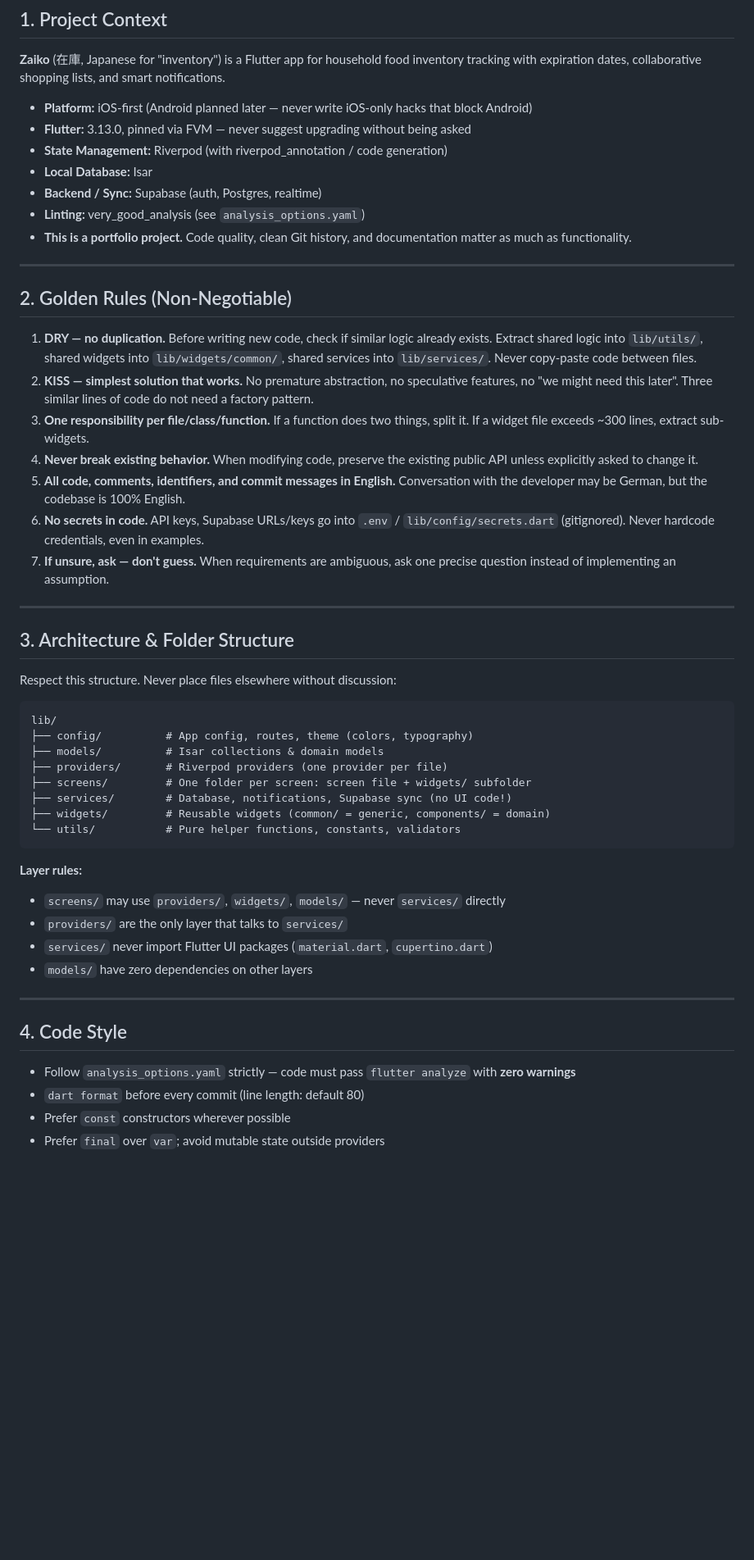
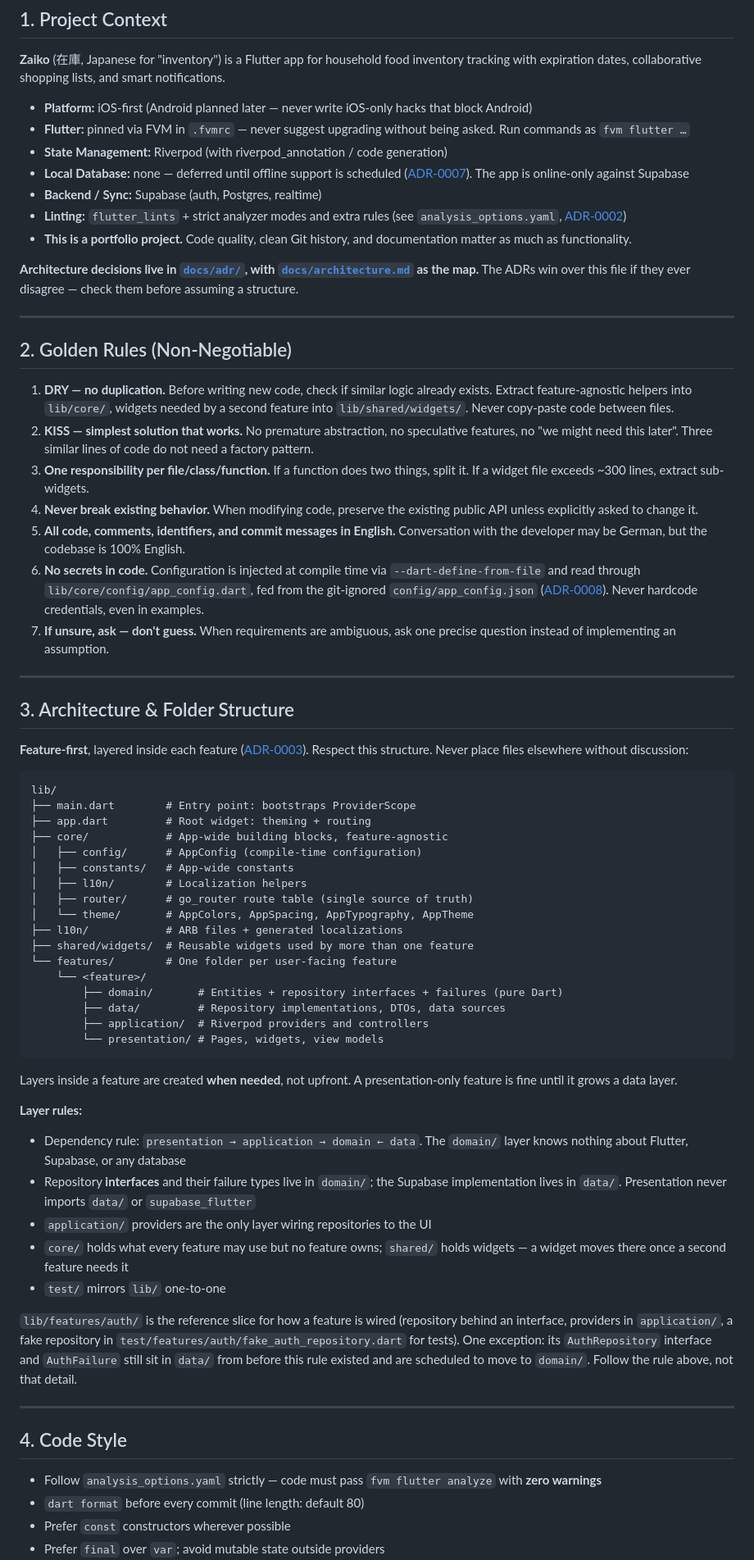
Before and after one commit to HannesEbert/Zaiko, a Markdown page: CLAUDE.md, the part around one of its changes. Shown at 82% size. Drawn GitHub-style; blank space fills up the shorter version.

````diff
--- a/CLAUDE.md
+++ b/CLAUDE.md
@@ -9,53 +9,75 @@ This file defines rules and context for AI coding assistants (Claude, Claude Cod
 **Zaiko** (在庫, Japanese for "inventory") is a Flutter app for household food inventory tracking with expiration dates, collaborative shopping lists, and smart notifications.
 
 - **Platform:** iOS-first (Android planned later — never write iOS-only hacks that block Android)
-- **Flutter:** 3.13.0, pinned via FVM — never suggest upgrading without being asked
+- **Flutter:** pinned via FVM in `.fvmrc` — never suggest upgrading without being asked. Run commands as `fvm flutter …`
 - **State Management:** Riverpod (with riverpod_annotation / code generation)
-- **Local Database:** Isar
+- **Local Database:** none — deferred until offline support is scheduled ([ADR-0007](docs/adr/0007-local-persistence-deferred.md)). The app is online-only against Supabase
 - **Backend / Sync:** Supabase (auth, Postgres, realtime)
-- **Linting:** very_good_analysis (see `analysis_options.yaml`)
+- **Linting:** `flutter_lints` + strict analyzer modes and extra rules (see `analysis_options.yaml`, [ADR-0002](docs/adr/0002-tooling-and-static-analysis.md))
 - **This is a portfolio project.** Code quality, clean Git history, and documentation matter as much as functionality.
+
+**Architecture decisions live in [`docs/adr/`](docs/adr/README.md), with [`docs/architecture.md`](docs/architecture.md) as the map.** The ADRs win over this file if they ever disagree — check them before assuming a structure.
 
 ---
 
 ## 2. Golden Rules (Non-Negotiable)
 
-1. **DRY — no duplication.** Before writing new code, check if similar logic already exists. Extract shared logic into `lib/utils/`, shared widgets into `lib/widgets/common/`, shared services into `lib/services/`. Never copy-paste code between files.
+1. **DRY — no duplication.** Before writing new code, check if similar logic already exists. Extract feature-agnostic helpers into `lib/core/`, widgets needed by a second feature into `lib/shared/widgets/`. Never copy-paste code between files.
 2. **KISS — simplest solution that works.** No premature abstraction, no speculative features, no "we might need this later". Three similar lines of code do not need a factory pattern.
 3. **One responsibility per file/class/function.** If a function does two things, split it. If a widget file exceeds ~300 lines, extract sub-widgets.
 4. **Never break existing behavior.** When modifying code, preserve the existing public API unless explicitly asked to change it.
 5. **All code, comments, identifiers, and commit messages in English.** Conversation with the developer may be German, but the codebase is 100% English.
-6. **No secrets in code.** API keys, Supabase URLs/keys go into `.env` / `lib/config/secrets.dart` (gitignored). Never hardcode credentials, even in examples.
+6. **No secrets in code.** Configuration is injected at compile time via `--dart-define-from-file` and read through `lib/core/config/app_config.dart`, fed from the git-ignored `config/app_config.json` ([ADR-0008](docs/adr/0008-secrets-management.md)). Never hardcode credentials, even in examples.
 7. **If unsure, ask — don't guess.** When requirements are ambiguous, ask one precise question instead of implementing an assumption.
 
 ---
 
 ## 3. Architecture & Folder Structure
 
-Respect this structure. Never place files elsewhere without discussion:
+**Feature-first**, layered inside each feature ([ADR-0003](docs/adr/0003-feature-first-structure.md)). Respect this structure. Never place files elsewhere without discussion:
 
 ```
 lib/
-├── config/          # App config, routes, theme (colors, typography)
-├── models/          # Isar collections & domain models
-├── providers/       # Riverpod providers (one provider per file)
-├── screens/         # One folder per screen: screen file + widgets/ subfolder
-├── services/        # Database, notifications, Supabase sync (no UI code!)
-├── widgets/         # Reusable widgets (common/ = generic, components/ = domain)
-└── utils/           # Pure helper functions, constants, validators
+├── main.dart        # Entry point: bootstraps ProviderScope
+├── app.dart         # Root widget: theming + routing
+├── core/            # App-wide building blocks, feature-agnostic
+│   ├── config/      # AppConfig (compile-time configuration)
+│   ├── constants/   # App-wide constants
+│   ├── l10n/        # Localization helpers
+│   ├── router/      # go_router route table (single source of truth)
+│   └── theme/       # AppColors, AppSpacing, AppTypography, AppTheme
+├── l10n/            # ARB files + generated localizations
+├── shared/widgets/  # Reusable widgets used by more than one feature
+└── features/        # One folder per user-facing feature
+    └── <feature>/
+        ├── domain/       # Entities + repository interfaces + failures (pure Dart)
+        ├── data/         # Repository implementations, DTOs, data sources
+        ├── application/  # Riverpod providers and controllers
+        └── presentation/ # Pages, widgets, view models
 ```
 
+Layers inside a feature are created **when needed**, not upfront. A
+presentation-only feature is fine until it grows a data layer.
+
 **Layer rules:**
-- `screens/` may use `providers/`, `widgets/`, `models/` — never `services/` directly
-- `providers/` are the only layer that talks to `services/`
-- `services/` never import Flutter UI packages (`material.dart`, `cupertino.dart`)
-- `models/` have zero dependencies on other layers
+- Dependency rule: `presentation → application → domain ← data`. The `domain/` layer knows nothing about Flutter, Supabase, or any database
+- Repository **interfaces** and their failure types live in `domain/`; the Supabase implementation lives in `data/`. Presentation never imports `data/` or `supabase_flutter`
+- `application/` providers are the only layer wiring repositories to the UI
+- `core/` holds what every feature may use but no feature owns; `shared/` holds widgets — a widget moves there once a second feature needs it
+- `test/` mirrors `lib/` one-to-one
+
+`lib/features/auth/` is the reference slice for how a feature is wired
+(repository behind an interface, providers in `application/`, a fake repository
+in `test/features/auth/fake_auth_repository.dart` for tests). One exception:
+its `AuthRepository` interface and `AuthFailure` still sit in `data/` from
+before this rule existed and are scheduled to move to `domain/`. Follow the
+rule above, not that detail.
 
 ---
 
 ## 4. Code Style
 
-- Follow `analysis_options.yaml` strictly — code must pass `flutter analyze` with **zero warnings**
+- Follow `analysis_options.yaml` strictly — code must pass `fvm flutter analyze` with **zero warnings**
 - `dart format` before every commit (line length: default 80)
 - Prefer `const` constructors wherever possible
 - Prefer `final` over `var`; avoid mutable state outside providers
````
Also changed, not shown: other parts of CLAUDE.md (+19 -15 lines), docs/architecture.md (+14 -5 lines).
